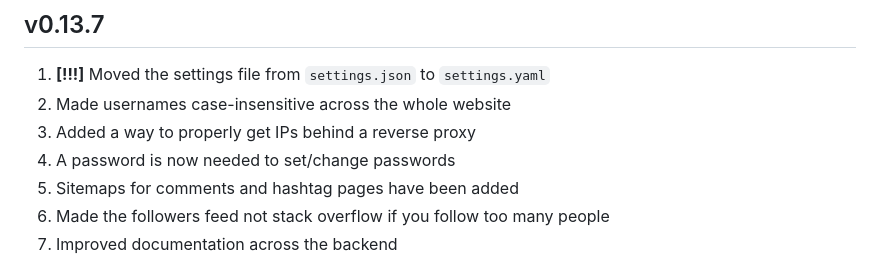
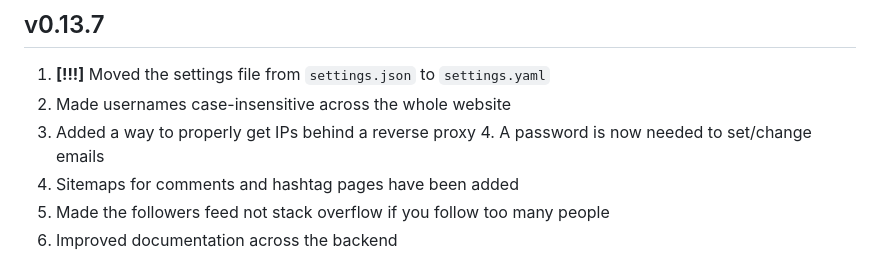
Before and after one commit to jerimiah-smiggins/smiggins, a Markdown page: CHANGELOG.md, the part around the change. Rendered like a GitHub page.

Commit message:
fix changelog

```diff
--- a/CHANGELOG.md
+++ b/CHANGELOG.md
@@ -2,7 +2,7 @@
 1. **\[!!!\]**  Moved the settings file from `settings.json` to `settings.yaml`
 2. Made usernames case-insensitive across the whole website
 3. Added a way to properly get IPs behind a reverse proxy
-4. A password is now needed to set/change passwords
+    4. A password is now needed to set/change emails
 5. Sitemaps for comments and hashtag pages have been added
 6. Made the followers feed not stack overflow if you follow too many people
 7. Improved documentation across the backend
```
